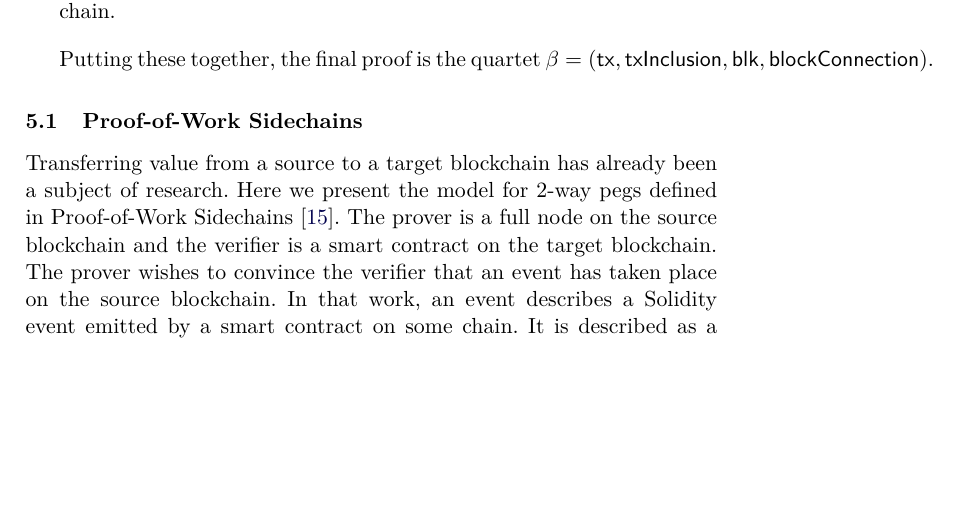
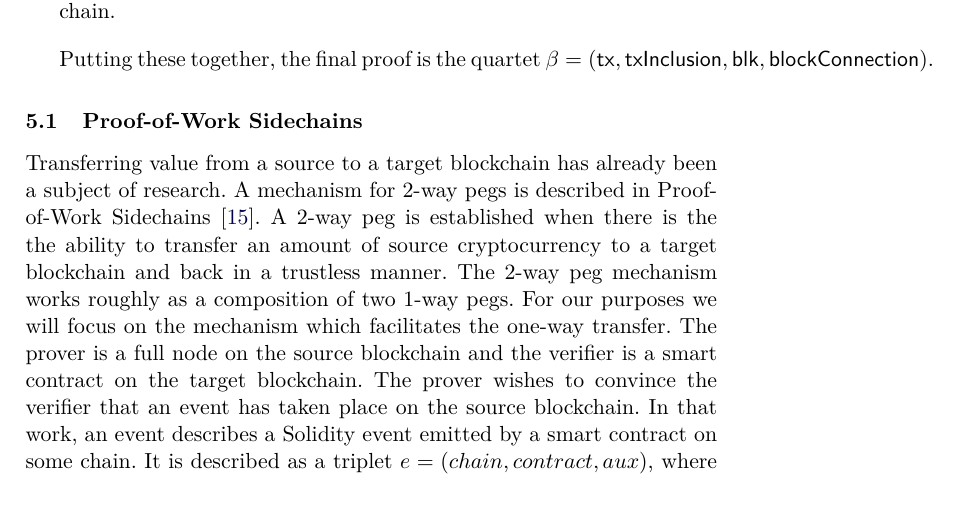
Before and after one commit to decrypto-org/burn-paper, a LaTeX paper (burn.tex, which reads consumption.tex): part of page 15 of 24, cut so that both start at the same text, the shorter picture padded with empty space. Compiled offline with pdfLaTeX.

Commit message:
consumption: describe 2-way pegs

```diff
--- a/consumption.tex
+++ b/consumption.tex
@@ -33,7 +33,7 @@ For a verifier to be convinced that a burn has taken place on a source blockchai
 Putting these together, the final proof is the quartet $\beta = \sf(tx, txInclusion, blk, blockConnection)$.
 
 \subsection{Proof-of-Work Sidechains}
-Transferring value from a source to a target blockchain has already been a subject of research. Here we present the model for 2-way pegs defined in Proof-of-Work Sidechains~\cite{pow-sidechains}. The prover is a full node on the source blockchain and the verifier is a smart contract on the target blockchain. The prover wishes to convince the verifier that an event has taken place on the source blockchain. In that work, an event describes a Solidity event emitted by a smart contract on some chain. It is described as a triplet $e = (chain, contract, aux)$, where $chain$ is an identifier for the chain, $contract$ refers to the address of the contract and $aux$ contains the parameters of the event emitted.
+Transferring value from a source to a target blockchain has already been a subject of research. A mechanism for 2-way pegs is described in Proof-of-Work Sidechains~\cite{pow-sidechains}. A 2-way peg is established when there is the the ability to transfer an amount of source cryptocurrency to a target blockchain and back in a trustless manner. The 2-way peg mechanism works roughly as a composition of two 1-way pegs. For our purposes we will focus on the mechanism which facilitates the one-way transfer. The prover is a full node on the source blockchain and the verifier is a smart contract on the target blockchain. The prover wishes to convince the verifier that an event has taken place on the source blockchain. In that work, an event describes a Solidity event emitted by a smart contract on some chain. It is described as a triplet $e = (chain, contract, aux)$, where $chain$ is an identifier for the chain, $contract$ refers to the address of the contract and $aux$ contains the parameters of the event emitted.
 
 The contract \textsf{crosschain} is defined, which is initialized with the genesis block of the other blockchain $\mathcal{G}$. This contract is responsible for receiving, verifying and then storing events events on the other blockchain. It relies on a $\mathsf{verify}^{e,\mathcal{G}}(\mathcal{P})$, where $\mathcal{P}$ is a set of proofs for the event, which returns $\true$ if and only if the event is valid based on the set of proofs provided.
 
```
